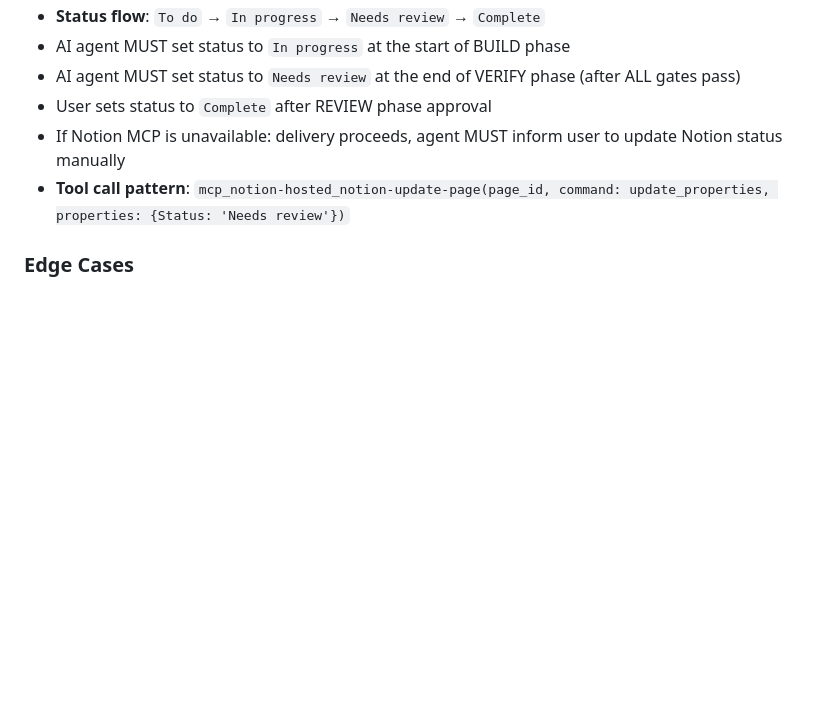
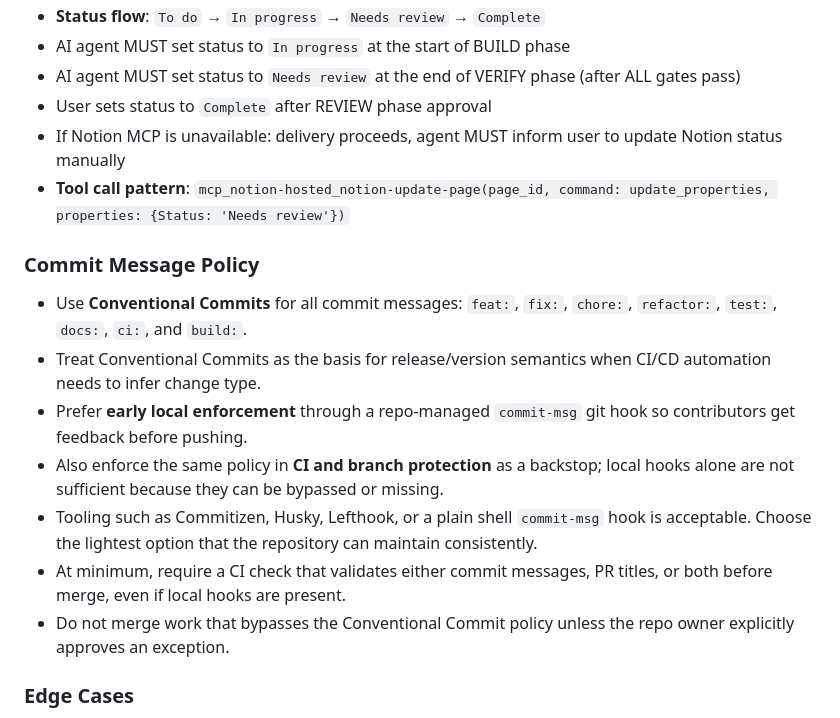
Before and after one commit to everhoef/Reflect_MVP, a Markdown page: AGENTS.md, the part around the change. Drawn GitHub-style; blank space fills up the shorter version.

```diff
--- a/AGENTS.md
+++ b/AGENTS.md
@@ -630,6 +630,16 @@ Additional REQUIRED rules for feature delivery:
 - If Notion MCP is unavailable: delivery proceeds, agent MUST inform user to update Notion status manually
 - **Tool call pattern**: `mcp_notion-hosted_notion-update-page(page_id, command: update_properties, properties: {Status: 'Needs review'})`
 
+### Commit Message Policy
+
+- Use **Conventional Commits** for all commit messages: `feat:`, `fix:`, `chore:`, `refactor:`, `test:`, `docs:`, `ci:`, and `build:`.
+- Treat Conventional Commits as the basis for release/version semantics when CI/CD automation needs to infer change type.
+- Prefer **early local enforcement** through a repo-managed `commit-msg` git hook so contributors get feedback before pushing.
+- Also enforce the same policy in **CI and branch protection** as a backstop; local hooks alone are not sufficient because they can be bypassed or missing.
+- Tooling such as Commitizen, Husky, Lefthook, or a plain shell `commit-msg` hook is acceptable. Choose the lightest option that the repository can maintain consistently.
+- At minimum, require a CI check that validates either commit messages, PR titles, or both before merge, even if local hooks are present.
+- Do not merge work that bypasses the Conventional Commit policy unless the repo owner explicitly approves an exception.
+
 ### Edge Cases
 
 - **Story with no BDD scenarios**: MUST NOT build. Agent MUST flag this to user. BDD is the acceptance contract.
```
Also changed, not shown: README.md (+16 -0 lines).
